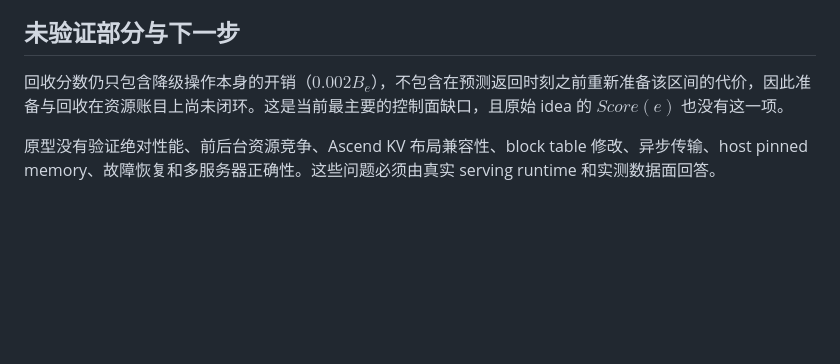
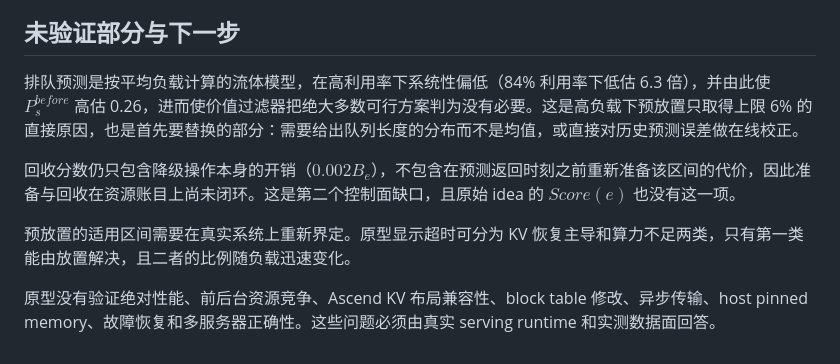
Before and after one commit to pptbt29/hw-cec-report, a Markdown page: repkv-control-prototype/PROTOTYPE_VERDICT.md, the part around one of its changes. GitHub-like rendering; blank space fills up the shorter version.

```diff
--- a/repkv-control-prototype/PROTOTYPE_VERDICT.md
+++ b/repkv-control-prototype/PROTOTYPE_VERDICT.md
@@ -78,6 +123,10 @@ $$
 
 ## 未验证部分与下一步
 
-回收分数仍只包含降级操作本身的开销（$0.002B_e$），不包含在预测返回时刻之前重新准备该区间的代价，因此准备与回收在资源账目上尚未闭环。这是当前最主要的控制面缺口，且原始 idea 的 $Score(e)$ 也没有这一项。
+排队预测是按平均负载计算的流体模型，在高利用率下系统性偏低（84% 利用率下低估 6.3 倍），并由此使 $P_s^{before}$ 高估 0.26，进而使价值过滤器把绝大多数可行方案判为没有必要。这是高负载下预放置只取得上限 6% 的直接原因，也是首先要替换的部分：需要给出队列长度的分布而不是均值，或直接对历史预测误差做在线校正。
+
+回收分数仍只包含降级操作本身的开销（$0.002B_e$），不包含在预测返回时刻之前重新准备该区间的代价，因此准备与回收在资源账目上尚未闭环。这是第二个控制面缺口，且原始 idea 的 $Score(e)$ 也没有这一项。
+
+预放置的适用区间需要在真实系统上重新界定。原型显示超时可分为 KV 恢复主导和算力不足两类，只有第一类能由放置解决，且二者的比例随负载迅速变化。
 
 原型没有验证绝对性能、前后台资源竞争、Ascend KV 布局兼容性、block table 修改、异步传输、host pinned memory、故障恢复和多服务器正确性。这些问题必须由真实 serving runtime 和实测数据面回答。
```
Also changed, not shown: other parts of repkv-control-prototype/PROTOTYPE_VERDICT.md (+45 -0 lines), repkv-control-prototype/IMPLEMENTATION.md (+10 -8 lines).
